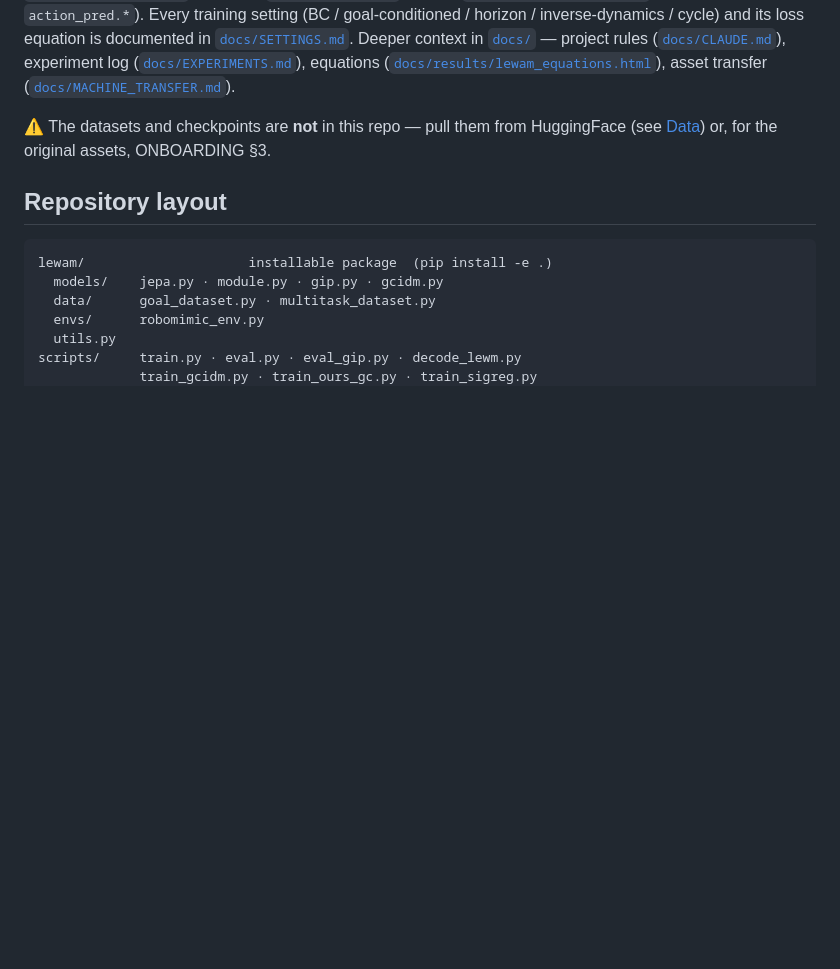
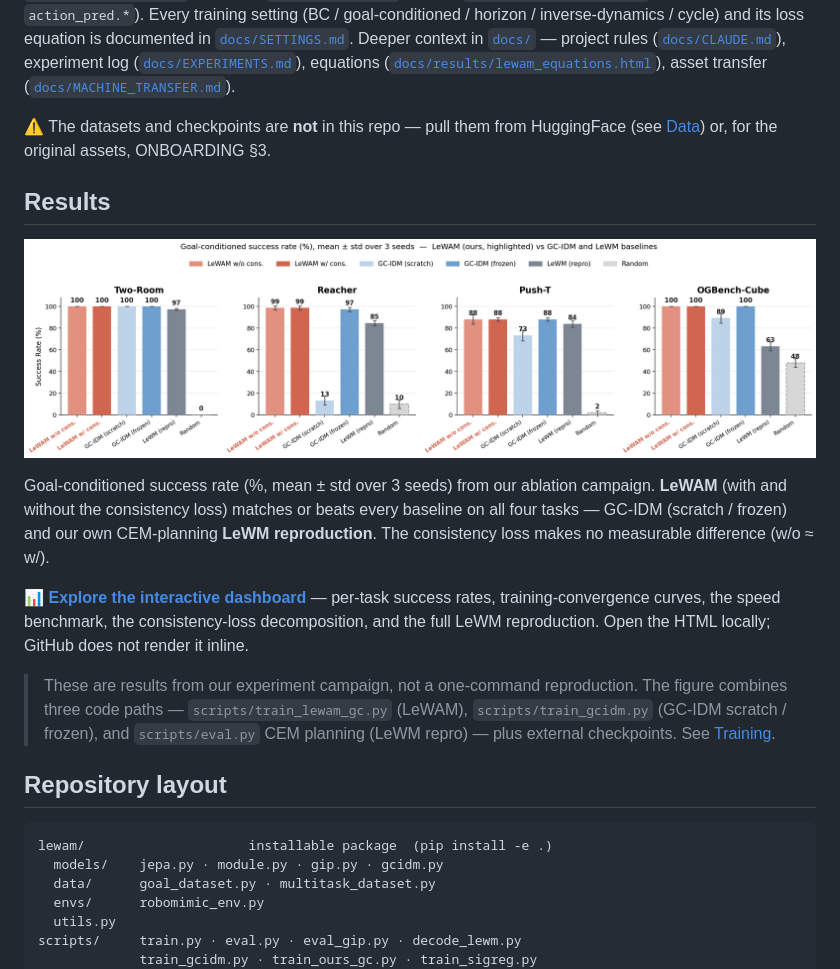
Before and after one commit to MinghaoFu/lewam, a Markdown page: README.md, the part around the change. Rendered like a GitHub page; pictures changed too: docs/results/sr_comparison.png (added); blank space fills up the shorter version.

Commit message:
readme: add Results section — SR figure + interactive dashboard link
Static SR comparison (docs/results/sr_comparison.png) across the four tasks,
LeWAM (w/o & w/ consistency) vs GC-IDM (scratch/frozen) and our LeWM CEM repro,
plus a link to the interactive dashboard. Captioned as campaign results, not a
one-command reproduction (the figure spans three code paths + external ckpts).

Co-Authored-By: Claude Fable 5 <noreply@anthropic.com>

```diff
--- a/README.md
+++ b/README.md
@@ -5,6 +5,24 @@
 **LeWAM** is a latent JEPA World-Action Model built on **LeWM** (LeWorldModel, arXiv 2603.19312). On top of LeWM's plannable latent it adds a planning-free, history/goal/horizon-conditioned action head, so **one trained model** serves behavior cloning, goal-conditioned policy, and CEM planning. The core contribution is `lewam/models/jepa.py` (model) + `scripts/train.py` (loss) + `configs/train/lewm.yaml` (every setting via `action_pred.*`). Every training setting (BC / goal-conditioned / horizon / inverse-dynamics / cycle) and its loss equation is documented in [`docs/SETTINGS.md`](docs/SETTINGS.md). Deeper context in [`docs/`](docs/) — project rules ([`docs/CLAUDE.md`](docs/CLAUDE.md)), experiment log ([`docs/EXPERIMENTS.md`](docs/EXPERIMENTS.md)), equations ([`docs/results/lewam_equations.html`](docs/results/lewam_equations.html)), asset transfer ([`docs/MACHINE_TRANSFER.md`](docs/MACHINE_TRANSFER.md)).
 
 ⚠️ The datasets and checkpoints are **not** in this repo — pull them from HuggingFace (see [Data](#data)) or, for the original assets, ONBOARDING §3.
+
+## Results
+
+![Goal-conditioned success rate across four tasks](docs/results/sr_comparison.png)
+
+Goal-conditioned success rate (%, mean ± std over 3 seeds) from our ablation campaign.
+**LeWAM** (with and without the consistency loss) matches or beats every baseline on all four
+tasks — GC-IDM (scratch / frozen) and our own CEM-planning **LeWM reproduction**. The
+consistency loss makes no measurable difference (w/o ≈ w/).
+
+📊 **[Explore the interactive dashboard](docs/results/dashboard/index.html)** — per-task
+success rates, training-convergence curves, the speed benchmark, the consistency-loss
+decomposition, and the full LeWM reproduction. Open the HTML locally; GitHub does not render it inline.
+
+> These are results from our experiment campaign, not a one-command reproduction. The figure
+> combines three code paths — `scripts/train_lewam_gc.py` (LeWAM), `scripts/train_gcidm.py`
+> (GC-IDM scratch / frozen), and `scripts/eval.py` CEM planning (LeWM repro) — plus external
+> checkpoints. See [Training](#training).
 
 ## Repository layout
 
```
